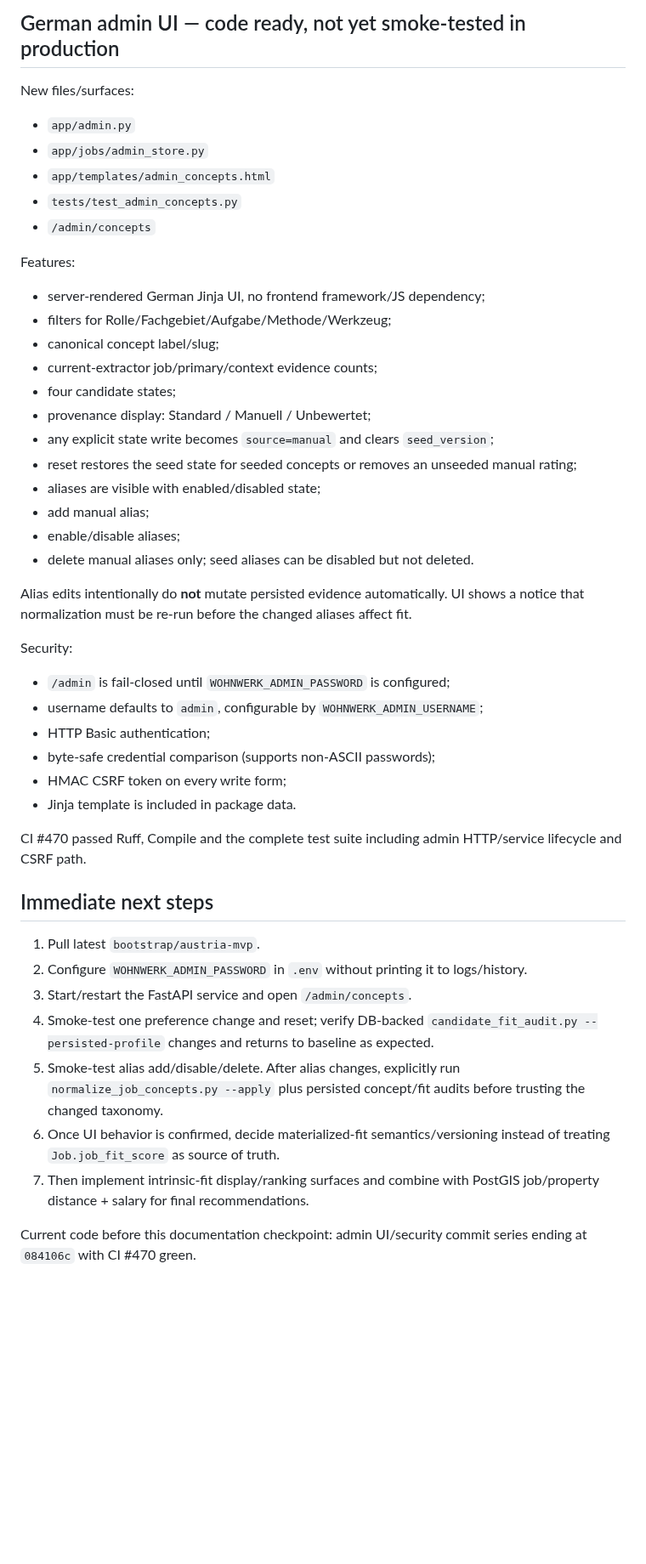
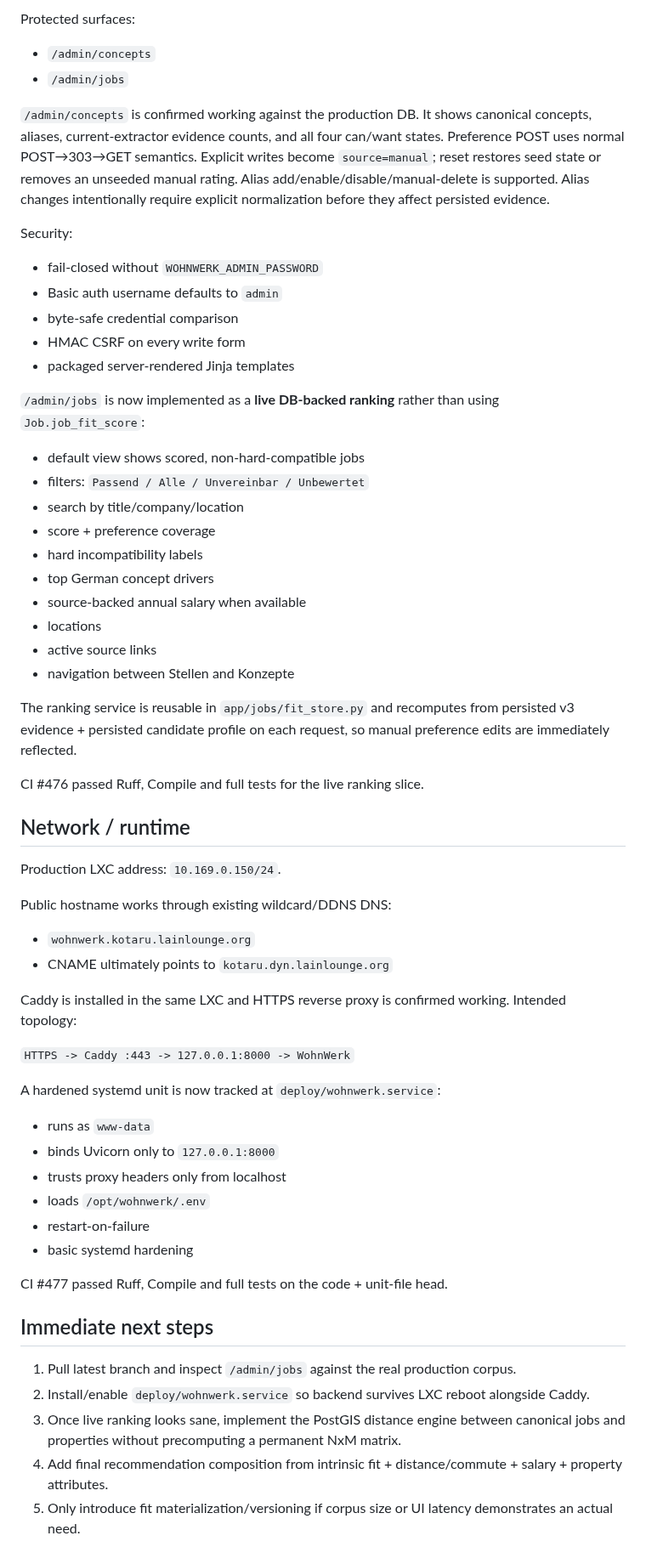
Before and after one commit to kotaru34/WohnWerk, a Markdown page: HANDOFF.md, the part around one of its changes. Shown at 85% size. Rendered like a GitHub page; blank space fills up the shorter version.

Commit message:
Checkpoint live ranking and production web access

```diff
--- a/HANDOFF.md
+++ b/HANDOFF.md
@@ -132,47 +106,59 @@ Mechanical top remains stable (#144=100, #131=95, #251=94). Explicit primary ele
 
-## German admin UI — code ready, not yet smoke-tested in production
+Protected surfaces:
+- `/admin/concepts`
+- `/admin/jobs`
 
-New files/surfaces:
-- `app/admin.py`
-- `app/jobs/admin_store.py`
-- `app/templates/admin_concepts.html`
-- `tests/test_admin_concepts.py`
-- `/admin/concepts`
-
-Features:
-- server-rendered German Jinja UI, no frontend framework/JS dependency;
-- filters for Rolle/Fachgebiet/Aufgabe/Methode/Werkzeug;
-- canonical concept label/slug;
-- current-extractor job/primary/context evidence counts;
-- four candidate states;
-- provenance display: Standard / Manuell / Unbewertet;
-- any explicit state write becomes `source=manual` and clears `seed_version`;
-- reset restores the seed state for seeded concepts or removes an unseeded manual rating;
-- aliases are visible with enabled/disabled state;
-- add manual alias;
-- enable/disable aliases;
-- delete manual aliases only; seed aliases can be disabled but not deleted.
-
-Alias edits intentionally do **not** mutate persisted evidence automatically. UI shows a notice that normalization must be re-run before the changed aliases affect fit.
+`/admin/concepts` is confirmed working against the production DB. It shows canonical concepts, aliases, current-extractor evidence counts, and all four can/want states. Preference POST uses normal POST→303→GET semantics. Explicit writes become `source=manual`; reset restores seed state or removes an unseeded manual rating. Alias add/enable/disable/manual-delete is supported. Alias changes intentionally require explicit normalization before they affect persisted evidence.
 
 Security:
-- `/admin` is fail-closed until `WOHNWERK_ADMIN_PASSWORD` is configured;
-- username defaults to `admin`, configurable by `WOHNWERK_ADMIN_USERNAME`;
-- HTTP Basic authentication;
-- byte-safe credential comparison (supports non-ASCII passwords);
-- HMAC CSRF token on every write form;
-- Jinja template is included in package data.
+- fail-closed without `WOHNWERK_ADMIN_PASSWORD`
+- Basic auth username defaults to `admin`
+- byte-safe credential comparison
+- HMAC CSRF on every write form
+- packaged server-rendered Jinja templates
 
-CI #470 passed Ruff, Compile and the complete test suite including admin HTTP/service lifecycle and CSRF path.
+`/admin/jobs` is now implemented as a **live DB-backed ranking** rather than using `Job.job_fit_score`:
+- default view shows scored, non-hard-compatible jobs
+- filters: `Passend / Alle / Unvereinbar / Unbewertet`
+- search by title/company/location
+- score + preference coverage
+- hard incompatibility labels
+- top German concept drivers
+- source-backed annual salary when available
+- locations
+- active source links
+- navigation between Stellen and Konzepte
+
+The ranking service is reusable in `app/jobs/fit_store.py` and recomputes from persisted v3 evidence + persisted candidate profile on each request, so manual preference edits are immediately reflected.
+
+CI #476 passed Ruff, Compile and full tests for the live ranking slice.
+
+## Network / runtime
+
+Production LXC address: `10.169.0.150/24`.
+
+Public hostname works through existing wildcard/DDNS DNS:
+- `wohnwerk.kotaru.lainlounge.org`
+- CNAME ultimately points to `kotaru.dyn.lainlounge.org`
+
+Caddy is installed in the same LXC and HTTPS reverse proxy is confirmed working. Intended topology:
+
+`HTTPS -> Caddy :443 -> 127.0.0.1:8000 -> WohnWerk`
+
+A hardened systemd unit is now tracked at `deploy/wohnwerk.service`:
+- runs as `www-data`
+- binds Uvicorn only to `127.0.0.1:8000`
+- trusts proxy headers only from localhost
+- loads `/opt/wohnwerk/.env`
+- restart-on-failure
+- basic systemd hardening
+
+CI #477 passed Ruff, Compile and full tests on the code + unit-file head.
 
 ## Immediate next steps
 
-1. Pull latest `bootstrap/austria-mvp`.
-2. Configure `WOHNWERK_ADMIN_PASSWORD` in `.env` without printing it to logs/history.
-3. Start/restart the FastAPI service and open `/admin/concepts`.
-4. Smoke-test one preference change and reset; verify DB-backed `candidate_fit_audit.py --persisted-profile` changes and returns to baseline as expected.
-5. Smoke-test alias add/disable/delete. After alias changes, explicitly run `normalize_job_concepts.py --apply` plus persisted concept/fit audits before trusting the changed taxonomy.
-6. Once UI behavior is confirmed, decide materialized-fit semantics/versioning instead of treating `Job.job_fit_score` as source of truth.
-7. Then implement intrinsic-fit display/ranking surfaces and combine with PostGIS job/property distance + salary for final recommendations.
-
-Current code before this documentation checkpoint: admin UI/security commit series ending at `084106c` with CI #470 green.
+1. Pull latest branch and inspect `/admin/jobs` against the real production corpus.
+2. Install/enable `deploy/wohnwerk.service` so backend survives LXC reboot alongside Caddy.
+3. Once live ranking looks sane, implement the PostGIS distance engine between canonical jobs and properties without precomputing a permanent NxM matrix.
+4. Add final recommendation composition from intrinsic fit + distance/commute + salary + property attributes.
+5. Only introduce fit materialization/versioning if corpus size or UI latency demonstrates an actual need.
```
Also changed, not shown: other parts of HANDOFF.md (+43 -69 lines).
